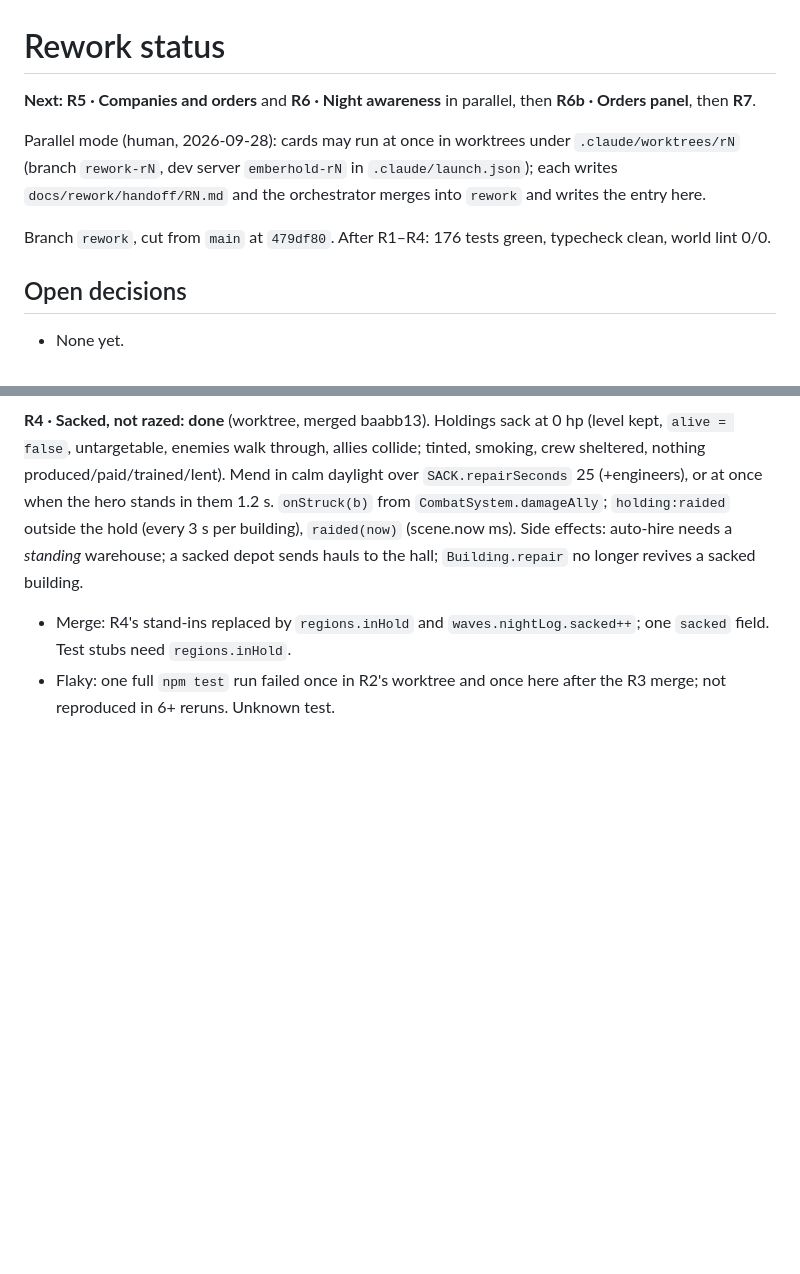
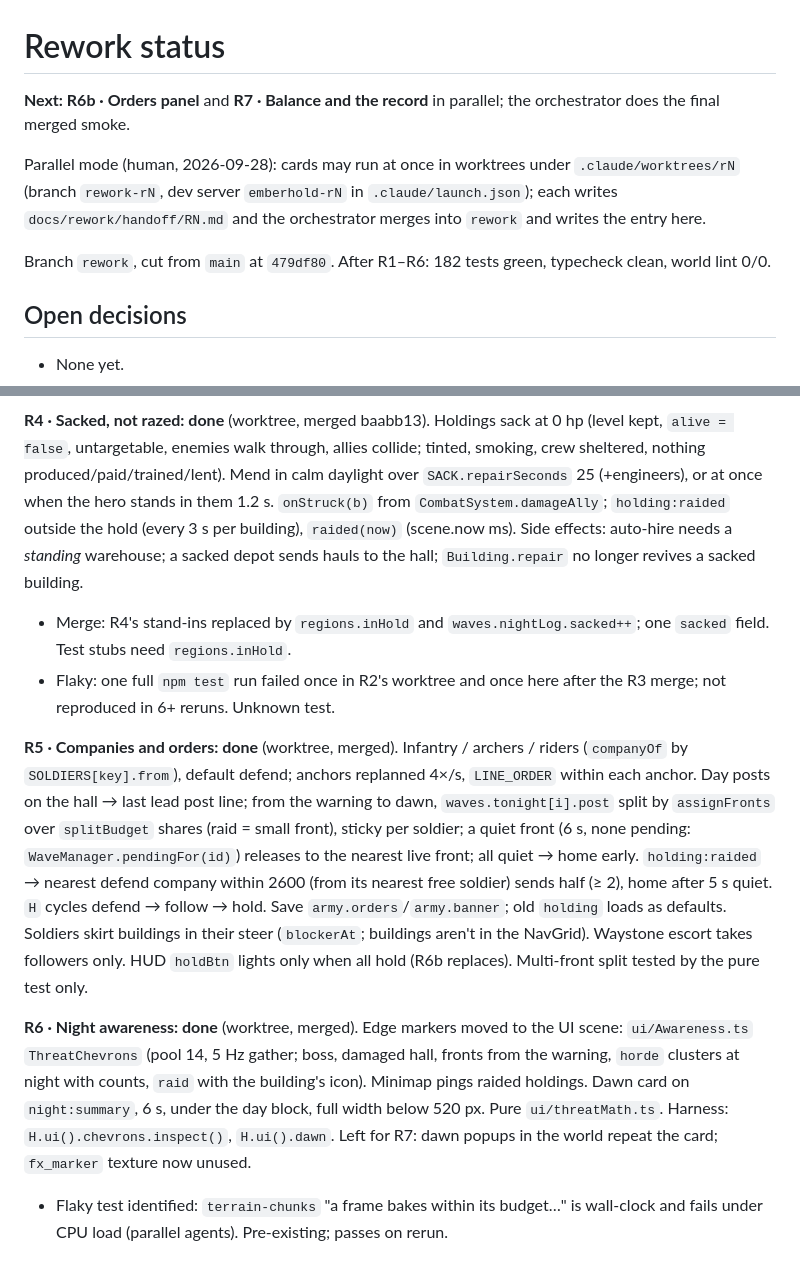
Before and after one commit to MarwanMoh11/emberhold, a Markdown page: docs/rework/STATUS.md, 2 parts joined by grey strips. GitHub-like rendering; blank space fills up the shorter version.

Commit message:
Log R5 and R6 in the ledger and hand R7 the dawn's leftovers
Co-Authored-By: Claude Opus 5.5 <noreply@anthropic.com>

```diff
--- a/docs/rework/STATUS.md
+++ b/docs/rework/STATUS.md
@@ -1,10 +1,10 @@
 # Rework status
 
-**Next: R5 · Companies and orders** and **R6 · Night awareness** in parallel, then **R6b · Orders panel**, then **R7**.
+**Next: R6b · Orders panel** and **R7 · Balance and the record** in parallel; the orchestrator does the final merged smoke.
 
 Parallel mode (human, 2026-09-28): cards may run at once in worktrees under `.claude/worktrees/rN` (branch `rework-rN`, dev server `emberhold-rN` in `.claude/launch.json`); each writes `docs/rework/handoff/RN.md` and the orchestrator merges into `rework` and writes the entry here.
 
-Branch `rework`, cut from `main` at `479df80`. After R1–R4: 176 tests green,
+Branch `rework`, cut from `main` at `479df80`. After R1–R6: 182 tests green,
 typecheck clean, world lint 0/0.
 
 ## Open decisions
@@ -31,3 +31,8 @@ Probe kill loot is by real pickups, no shortcut; the night reward was most of th
 **R4 · Sacked, not razed: done** (worktree, merged baabb13). Holdings sack at 0 hp (level kept, `alive = false`, untargetable, enemies walk through, allies collide; tinted, smoking, crew sheltered, nothing produced/paid/trained/lent). Mend in calm daylight over `SACK.repairSeconds` 25 (+engineers), or at once when the hero stands in them 1.2 s. `onStruck(b)` from `CombatSystem.damageAlly`; `holding:raided` outside the hold (every 3 s per building), `raided(now)` (scene.now ms). Side effects: auto-hire needs a *standing* warehouse; a sacked depot sends hauls to the hall; `Building.repair` no longer revives a sacked building.
 - Merge: R4's stand-ins replaced by `regions.inHold` and `waves.nightLog.sacked++`; one `sacked` field. Test stubs need `regions.inHold`.
 - Flaky: one full `npm test` run failed once in R2's worktree and once here after the R3 merge; not reproduced in 6+ reruns. Unknown test.
+
+**R5 · Companies and orders: done** (worktree, merged). Infantry / archers / riders (`companyOf` by `SOLDIERS[key].from`), default defend; anchors replanned 4×/s, `LINE_ORDER` within each anchor. Day posts on the hall → last lead post line; from the warning to dawn, `waves.tonight[i].post` split by `assignFronts` over `splitBudget` shares (raid = small front), sticky per soldier; a quiet front (6 s, none pending: `WaveManager.pendingFor(id)`) releases to the nearest live front; all quiet → home early. `holding:raided` → nearest defend company within 2600 (from its nearest free soldier) sends half (≥ 2), home after 5 s quiet. `H` cycles defend → follow → hold. Save `army.orders`/`army.banner`; old `holding` loads as defaults. Soldiers skirt buildings in their steer (`blockerAt`; buildings aren't in the NavGrid). Waystone escort takes followers only. HUD `holdBtn` lights only when all hold (R6b replaces). Multi-front split tested by the pure test only.
+
+**R6 · Night awareness: done** (worktree, merged). Edge markers moved to the UI scene: `ui/Awareness.ts` `ThreatChevrons` (pool 14, 5 Hz gather; boss, damaged hall, fronts from the warning, `horde` clusters at night with counts, `raid` with the building's icon). Minimap pings raided holdings. Dawn card on `night:summary`, 6 s, under the day block, full width below 520 px. Pure `ui/threatMath.ts`. Harness: `H.ui().chevrons.inspect()`, `H.ui().dawn`. Left for R7: dawn popups in the world repeat the card; `fx_marker` texture now unused.
+- Flaky test identified: `terrain-chunks` "a frame bakes within its budget…" is wall-clock and fails under CPU load (parallel agents). Pre-existing; passes on rerun.
```
Also changed, not shown: docs/rework/README.md (+1 -1 lines), 1 other file.
